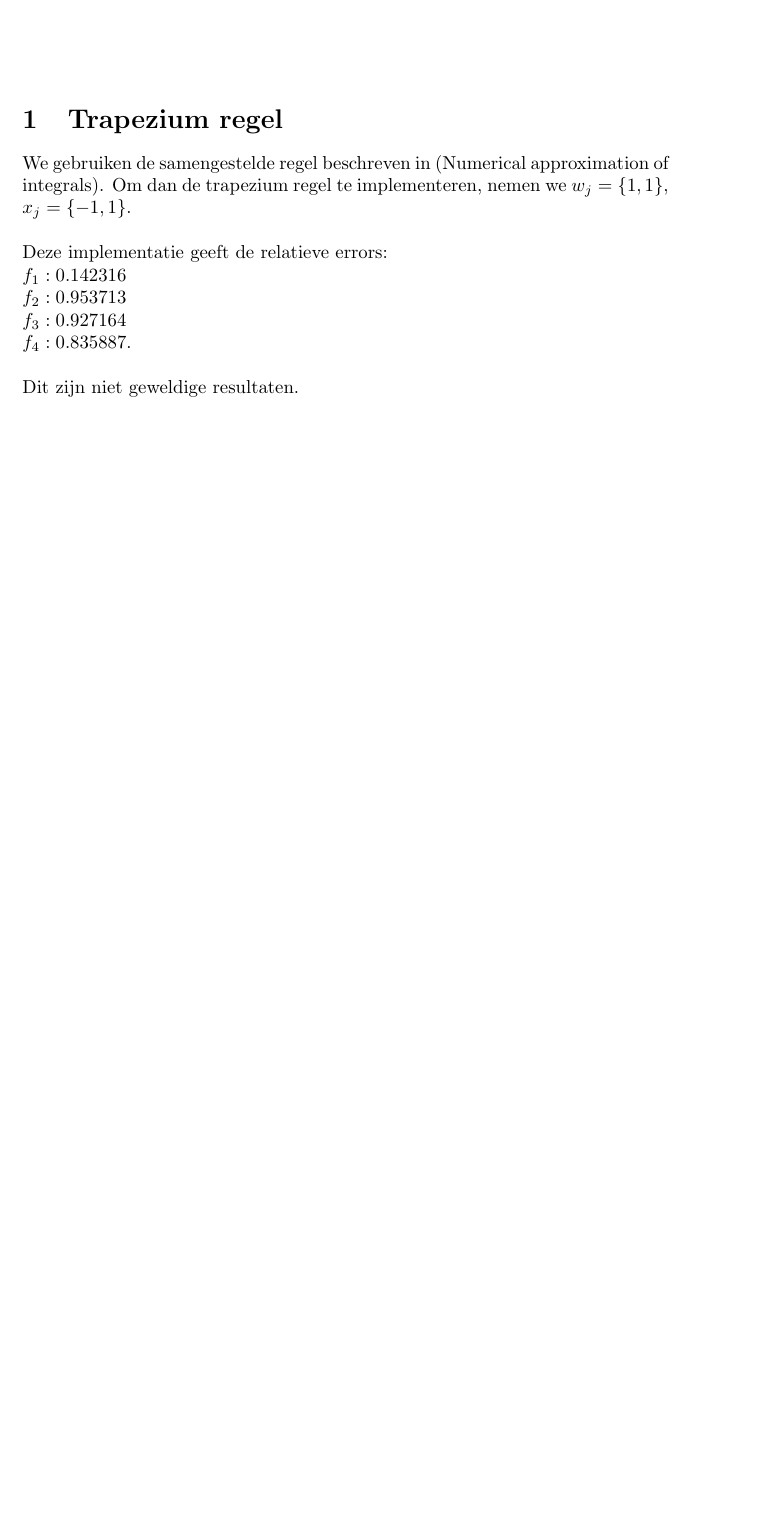
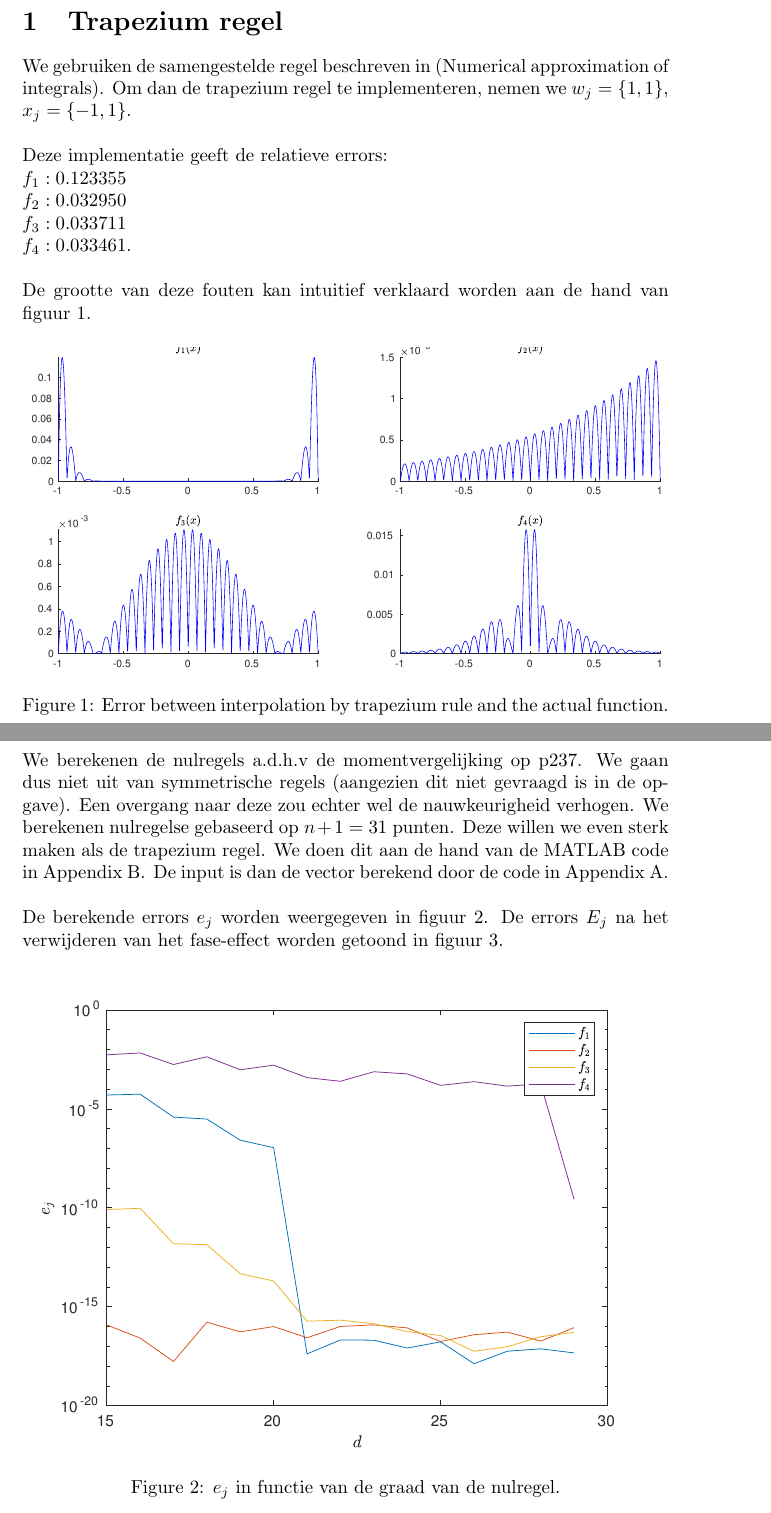
Before and after one commit to PeterCoppens/Integration_Techniques, a LaTeX document (oefenzitting2/main.tex): part of the page before the commit and two parts of pages 1 and 2 of 7 after it, the two joined at a grey line, cut so that both start at the same text, the shorter picture padded with empty space. The pictures show the PDF file oefenzitting2/main.pdf that the author committed with the source.

Commit message:
report for exercise session 2

```diff
--- a/oefenzitting2/main.tex
+++ b/oefenzitting2/main.tex
@@ -20,3 +46,7 @@
 We gebruiken de samengestelde regel beschreven in (Numerical approximation of integrals). Om dan de trapezium regel te implementeren, nemen we $w_j = \left\{1, 1\right\}$, $x_j = \left\{-1, 1\right\}$. \\
 
 Deze implementatie geeft de relatieve errors: \\
+$f_1: 0.123355$ \\
+$f_2: 0.032950$ \\
+$f_3: 0.033711$ \\
+$f_4: 0.033461$. \\
@@ -27,2 +53,25 @@ $f_4: 0.835887$. \\
 
-Dit zijn niet geweldige resultaten.
+De grootte van deze fouten kan intuitief verklaard worden aan de hand van figuur~\ref{fig:ctrap}.
+
+\begin{figure}[H]
+\centering
+\includegraphics[width=\linewidth, trim=2cm 0.5cm 2cm 0.5cm, clip]{ctrap.eps}
+\caption{Error between interpolation by trapezium rule and the actual function.} \label{fig:ctrap}
+\end{figure}
+
+\section{Nulregels}
+We berekenen de nulregels a.d.h.v de momentvergelijking op p237. We gaan dus niet uit van symmetrische regels (aangezien dit niet gevraagd is in de opgave). Een overgang naar deze zou echter wel de nauwkeurigheid verhogen. We berekenen nulregelse gebaseerd op $n+1 = 31$ punten. Deze willen we even sterk maken als de trapezium regel. We doen dit aan de hand van de MATLAB code in Appendix~\ref{s:nm}. De input is dan de vector berekend door de code in Appendix~\ref{s:ctrap}. \\
+
+De berekende errors $e_j$ worden weergegeven in figuur~\ref{fig:e}. De errors $E_j$ na het verwijderen van het fase-effect worden getoond in figuur~\ref{fig:E}.
+
+\begin{figure}[H]
+\centering
+\includegraphics[width=\linewidth]{e.eps}
+\caption{$e_j$ in functie van de graad van de nulregel.} \label{fig:e}
+\end{figure}
+
+\begin{figure}[H]
+\centering
+\includegraphics[width=\linewidth]{E.eps}
+\caption{$E_j$ in functie van de graad van de nulregel.} \label{fig:E}
+\end{figure}
@@ -28,0 +89 @@ Dit zijn niet geweldige resultaten.
+\begin{figure}[H]
@@ -28,0 +97,4 @@ Dit zijn niet geweldige resultaten.
+$f_1: \quad 0.0333$ \\
+$f_2: \quad 0.5614$ \\
+$f_3: \quad 0.0211$ \\
+$f_4: \quad 0.0314$ \\
@@ -28,0 +112,4 @@ Dit zijn niet geweldige resultaten.
+\lstinputlisting{ctrap.m}
+\pagebreak
+\section{Code om de nulregels te berekenen} \label{s:nm}
+\lstinputlisting{null_moment.m}
```
Also changed, not shown: oefenzitting2/figs/E.eps (added), oefenzitting2/figs/R.eps (added), oefenzitting2/figs/ctrap.eps (added), oefenzitting2/figs/e.eps (added), oefenzitting2/main.pdf, oefenzitting2/main.tex (67 more changed lines), 9 other files.
